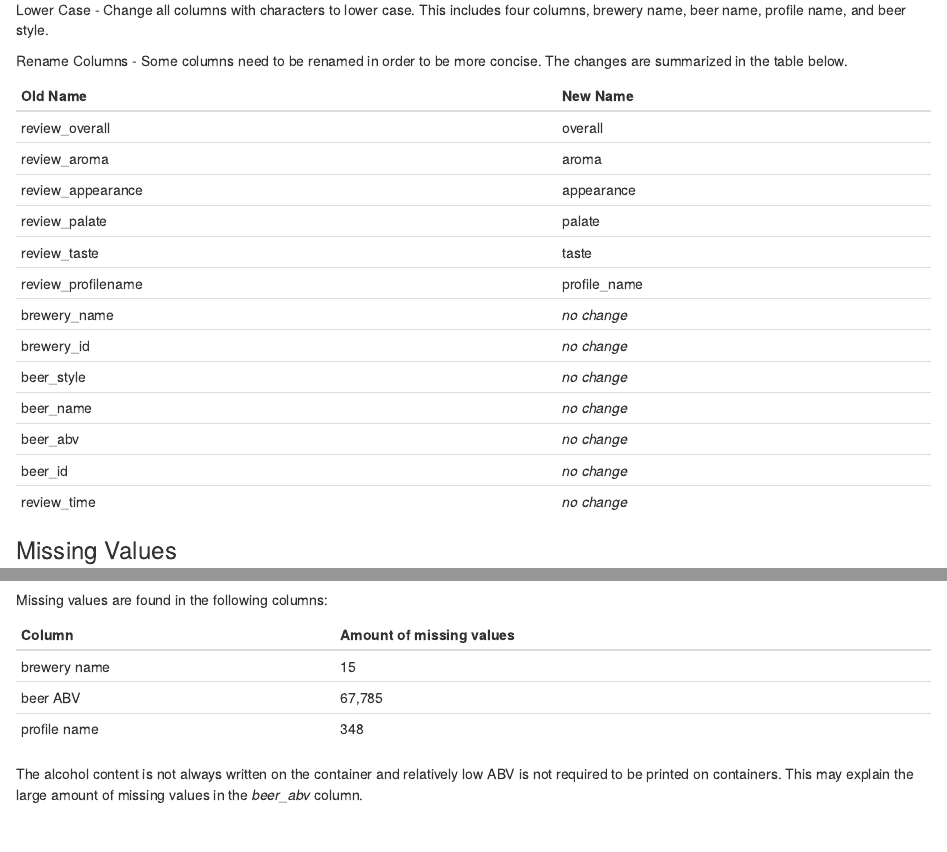
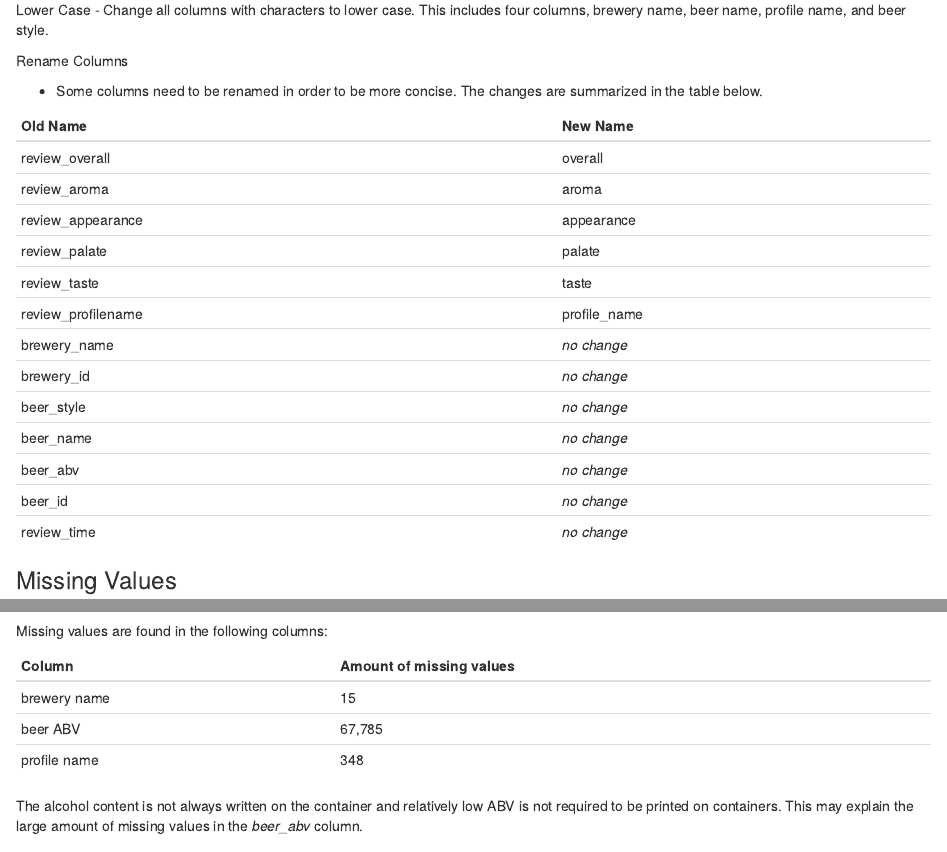
Before and after one commit to sergatron/CAPSTONE-PRJ, an R Markdown document (Capstone_Final.Rmd): the page in a window 1100 px wide, from 1740 px down, and a second part further down, joined at a grey line. Rendered offline with R 4.5, knitr and Pandoc, with nearby package versions; both versions are drawn in the output format of the newer one; drawn as R Markdown's standard HTML page in place of the format the file asks for; some code elsewhere in the file could not run offline.

Commit message:
fixed format for list, added line

```diff
--- a/Capstone_Final.Rmd
+++ b/Capstone_Final.Rmd
@@ -2,7 +2,7 @@
 title: "Capstone - Final"
 author: "Sergey Mouzykin"
 date: "December 23, 2017"
-output: rmarkdown::github_document
+output: word_document
 ---
 
 ### Introduction
```
Also changed, not shown: Capstone_Final.Rmd (3 more changed lines).
